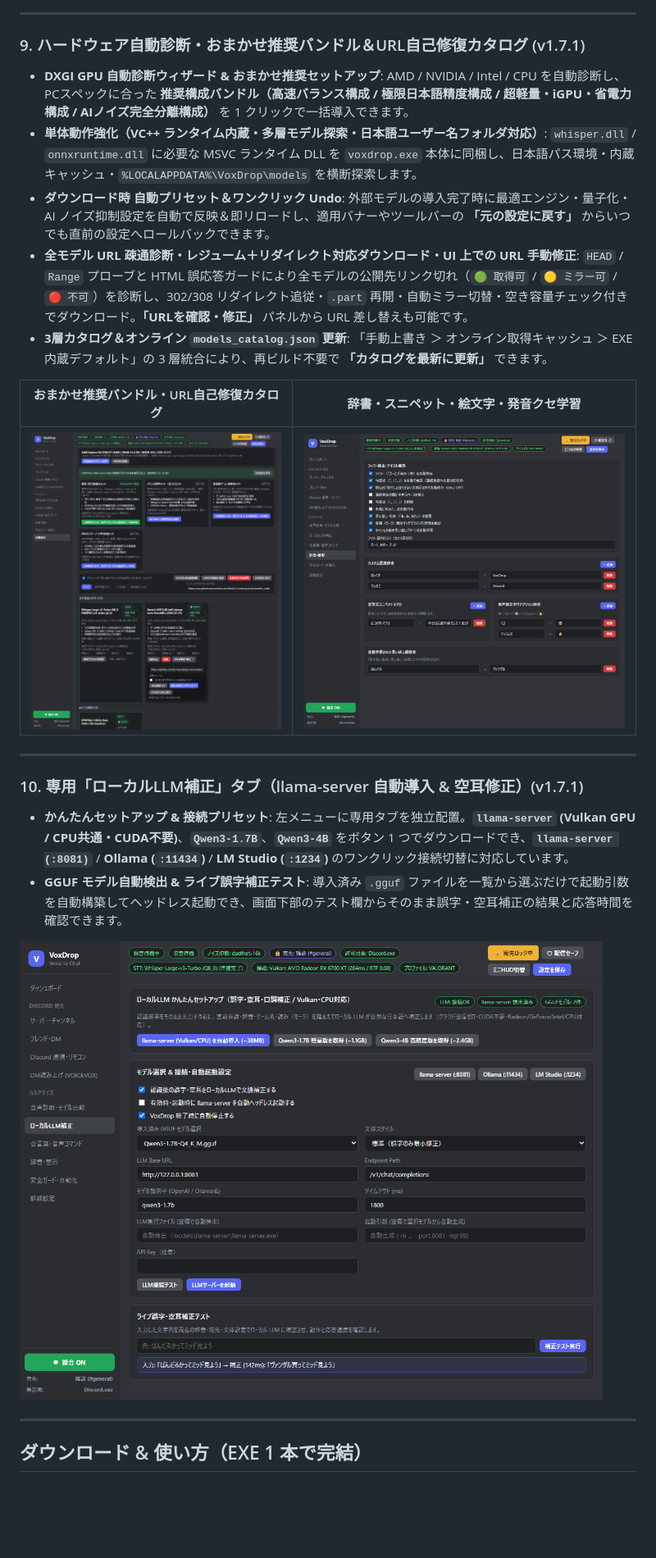
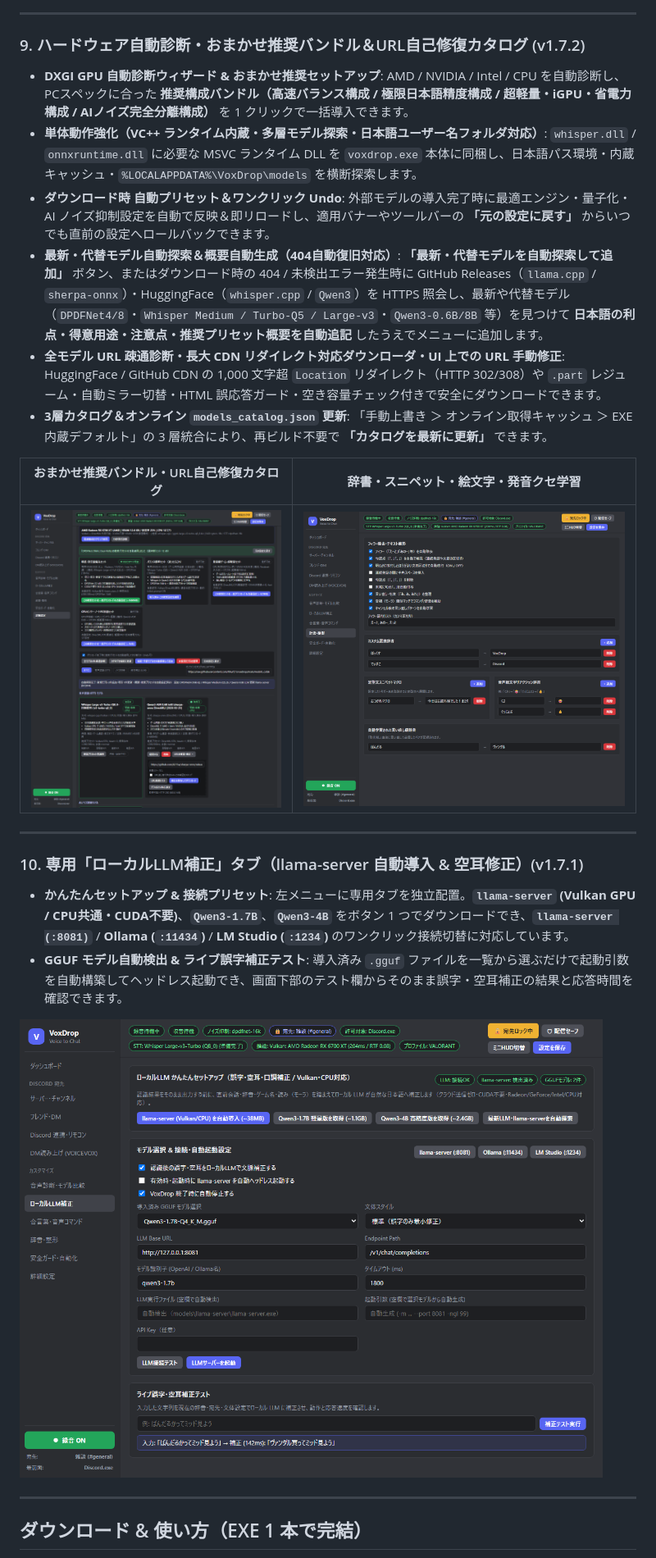
Before and after one commit to hhurt21/voxdrop, a Markdown page: README.md, the part around the change. Shown at 82% size. Drawn GitHub-style; pictures changed too: docs/images/local_llm.png, docs/images/settings_stt.png; blank space fills up the shorter version.

Commit message:
fix(v1.7.2): handle long CDN redirect Location headers and add auto-discovery of latest/alternative models with auto-generated overviews

```diff
--- a/README.md
+++ b/README.md
@@ -77,11 +77,12 @@
 
 ---
 
-### 9. ハードウェア自動診断・おまかせ推奨バンドル＆URL自己修復カタログ (v1.7.1)
+### 9. ハードウェア自動診断・おまかせ推奨バンドル＆URL自己修復カタログ (v1.7.2)
 - **DXGI GPU 自動診断ウィザード & おまかせ推奨セットアップ**: AMD / NVIDIA / Intel / CPU を自動診断し、PCスペックに合った **推奨構成バンドル（高速バランス構成 / 極限日本語精度構成 / 超軽量・iGPU・省電力構成 / AIノイズ完全分離構成）** を 1 クリックで一括導入できます。
 - **単体動作強化（VC++ ランタイム内蔵・多層モデル探索・日本語ユーザー名フォルダ対応）**: `whisper.dll` / `onnxruntime.dll` に必要な MSVC ランタイム DLL を `voxdrop.exe` 本体に同梱し、日本語パス環境・内蔵キャッシュ・`%LOCALAPPDATA%\VoxDrop\models` を横断探索します。
 - **ダウンロード時 自動プリセット＆ワンクリック Undo**: 外部モデルの導入完了時に最適エンジン・量子化・AI ノイズ抑制設定を自動で反映＆即リロードし、適用バナーやツールバーの **「元の設定に戻す」** からいつでも直前の設定へロールバックできます。
-- **全モデル URL 疎通診断・レジューム＋リダイレクト対応ダウンロード・UI 上での URL 手動修正**: `HEAD` / `Range` プローブと HTML 誤応答ガードにより全モデルの公開先リンク切れ（`🟢 取得可` / `🟡 ミラー可` / `🔴 不可`）を診断し、302/308 リダイレクト追従・`.part` 再開・自動ミラー切替・空き容量チェック付きでダウンロード。**「URLを確認・修正」** パネルから URL 差し替えも可能です。
+- **最新・代替モデル自動探索＆概要自動生成（404自動復旧対応）**: **「最新・代替モデルを自動探索して追加」** ボタン、またはダウンロード時の 404 / 未検出エラー発生時に GitHub Releases（`llama.cpp` / `sherpa-onnx`）・HuggingFace（`whisper.cpp` / `Qwen3`）を HTTPS 照会し、最新や代替モデル（`DPDFNet4/8`・`Whisper Medium / Turbo-Q5 / Large-v3`・`Qwen3-0.6B/8B` 等）を見つけて **日本語の利点・得意用途・注意点・推奨プリセット概要を自動追記** したうえでメニューに追加します。
+- **全モデル URL 疎通診断・長大 CDN リダイレクト対応ダウンローダ・UI 上での URL 手動修正**: HuggingFace / GitHub CDN の 1,000 文字超 `Location` リダイレクト（HTTP 302/308）や `.part` レジューム・自動ミラー切替・HTML 誤応答ガード・空き容量チェック付きで安全にダウンロードできます。
 - **3層カタログ＆オンライン `models_catalog.json` 更新**: 「手動上書き ＞ オンライン取得キャッシュ ＞ EXE内蔵デフォルト」の 3 層統合により、再ビルド不要で **「カタログを最新に更新」** できます。
 
 | おまかせ推奨バンドル・URL自己修復カタログ | 辞書・スニペット・絵文字・発音クセ学習 |
```
Also changed, not shown: docs/images/discord_remote.png, 8 other files.
